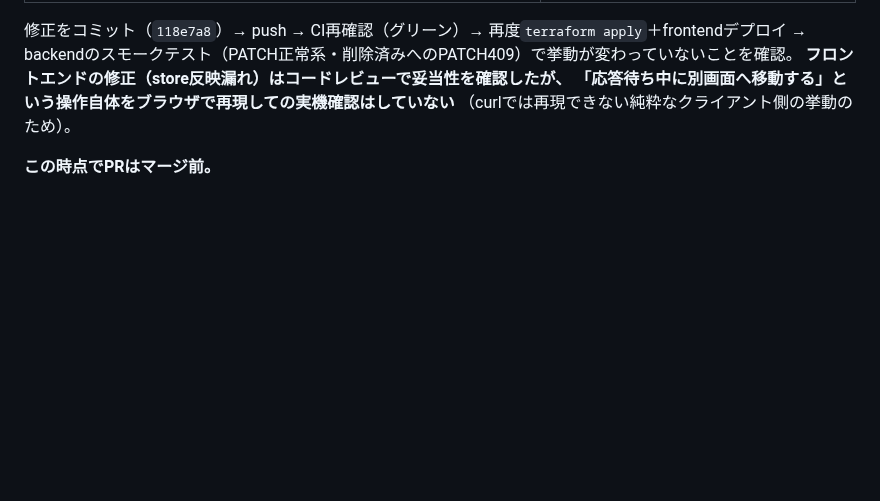
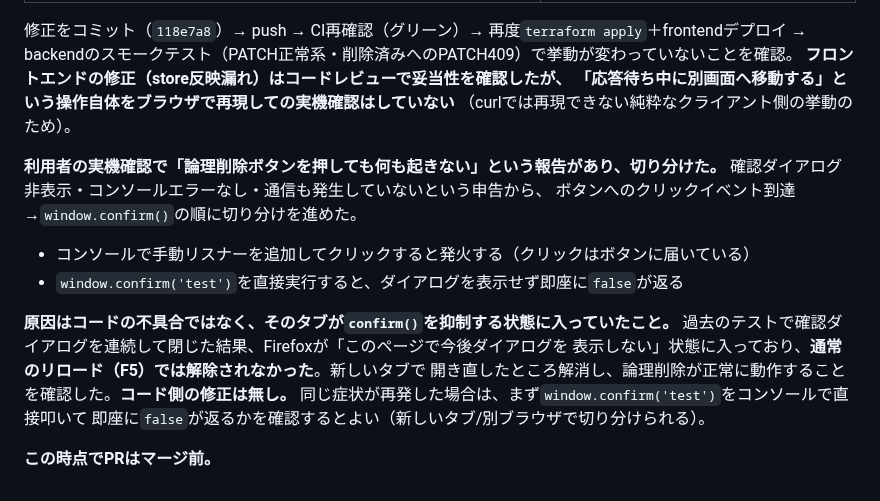
Before and after one commit to cxl03157-afk/q-documents, a Markdown page: docs/context.md, the part around the change. Drawn GitHub-style; blank space fills up the shorter version.

Commit message:
docs: confirm()抑制によるトラブルの切り分け結果をcontext.mdに記録する
論理削除ボタンが無反応という実機確認の報告に対し、クリック到達→
window.confirm()の順に切り分けた結果、コードの不具合ではなく
ブラウザ（Firefox）がそのタブでconfirm()を抑制していたことが原因と判明。
新しいタブで解消。同じ症状の再発時のための切り分け手順も記録する。

Refs #27

Co-Authored-By: Claude Sonnet 5 <noreply@anthropic.com>

```diff
--- a/docs/context.md
+++ b/docs/context.md
@@ -919,4 +919,18 @@ backendのスモークテスト（PATCH正常系・削除済みへのPATCH409）
 「応答待ち中に別画面へ移動する」という操作自体をブラウザで再現しての実機確認はしていない**
 （curlでは再現できない純粋なクライアント側の挙動のため）。
 
+**利用者の実機確認で「論理削除ボタンを押しても何も起きない」という報告があり、切り分けた。**
+確認ダイアログ非表示・コンソールエラーなし・通信も発生していないという申告から、
+ボタンへのクリックイベント到達→`window.confirm()`の順に切り分けを進めた。
+
+- コンソールで手動リスナーを追加してクリックすると発火する（クリックはボタンに届いている）
+- `window.confirm('test')`を直接実行すると、ダイアログを表示せず即座に`false`が返る
+
+**原因はコードの不具合ではなく、そのタブが`confirm()`を抑制する状態に入っていたこと。**
+過去のテストで確認ダイアログを連続して閉じた結果、Firefoxが「このページで今後ダイアログを
+表示しない」状態に入っており、**通常のリロード（F5）では解除されなかった**。新しいタブで
+開き直したところ解消し、論理削除が正常に動作することを確認した。**コード側の修正は無し。**
+同じ症状が再発した場合は、まず`window.confirm('test')`をコンソールで直接叩いて
+即座に`false`が返るかを確認するとよい（新しいタブ/別ブラウザで切り分けられる）。
+
 **この時点でPRはマージ前。**
```
